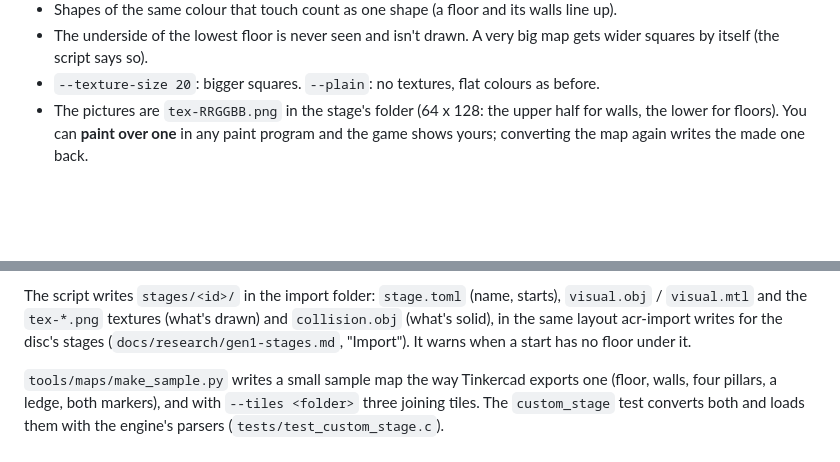
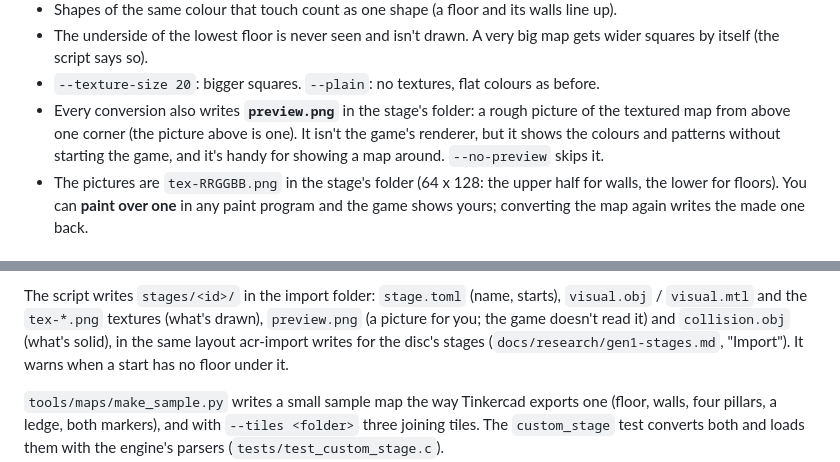
Before and after one commit to Hatdagger/Armored-CoreR, a Markdown page: docs/MAPS.md, 2 parts joined by grey strips. GitHub-like rendering; blank space fills up the shorter version.

```diff
--- a/docs/MAPS.md
+++ b/docs/MAPS.md
@@ -110,6 +110,11 @@ darker or yellower green is grass).
   big map gets wider squares by itself (the script says so).
 - `--texture-size 20`: bigger squares. `--plain`: no textures, flat colours
   as before.
+- Every conversion also writes **`preview.png`** in the stage's folder: a
+  rough picture of the textured map from above one corner (the picture
+  above is one). It isn't the game's renderer, but it shows the colours and
+  patterns without starting the game, and it's handy for showing a map
+  around. `--no-preview` skips it.
 - The pictures are `tex-RRGGBB.png` in the stage's folder (64 x 128: the
   upper half for walls, the lower for floors). You can **paint over one**
   in any paint program and the game shows yours; converting the map again
@@ -156,7 +161,7 @@ ACR_STAGE=50 ./armored-corer
 
 The script writes `stages/<id>/` in the import folder: `stage.toml` (name,
 starts), `visual.obj` / `visual.mtl` and the `tex-*.png` textures (what's
-drawn) and `collision.obj`
+drawn), `preview.png` (a picture for you; the game doesn't read it) and `collision.obj`
 (what's solid), in the same layout acr-import writes for the disc's stages
 (`docs/research/gen1-stages.md`, "Import"). It warns when a start has no floor
 under it.
```
Also changed, not shown: docs/maps/preview.png, 2 other files.
